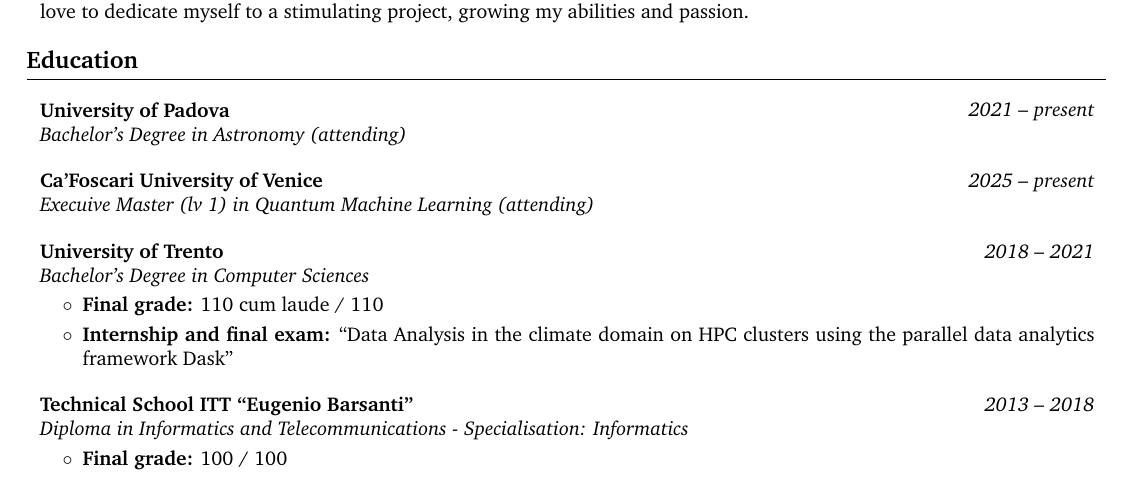
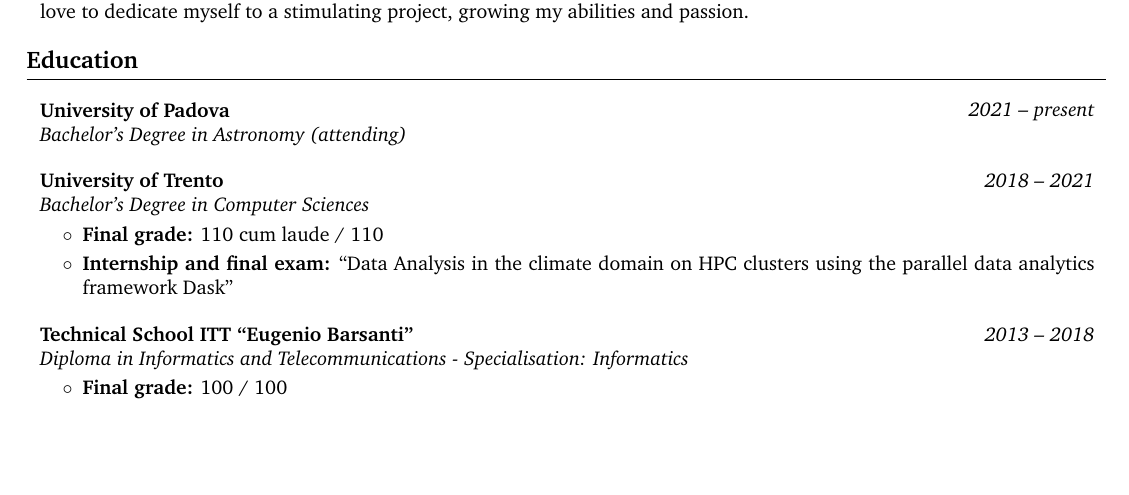
Before and after one commit to LorenzoGodi/CVold, a LaTeX CV (LorenzoGodi_CV.tex): part of the page, cut so that both start at the same text, the shorter picture padded with empty space. Compiled offline with pdfLaTeX.

Commit message:
render the latest CV

```diff
--- a/LorenzoGodi_CV.tex
+++ b/LorenzoGodi_CV.tex
@@ -204,19 +204,6 @@
         \begin{twocolentry}{
 
 
-        \textit{2025 – present}}
-            \textbf{Ca'Foscari University of Venice}
-
-            \textit{Execuive Master (lv 1) in Quantum Machine Learning (attending)}
-        \end{twocolentry}
-
-
-
-        \vspace{0.4 cm}
-
-        \begin{twocolentry}{
-
-
         \textit{2018 – 2021}}
             \textbf{University of Trento}
 
```
Also changed, not shown: LorenzoGodi_CV.pdf, README.md.
